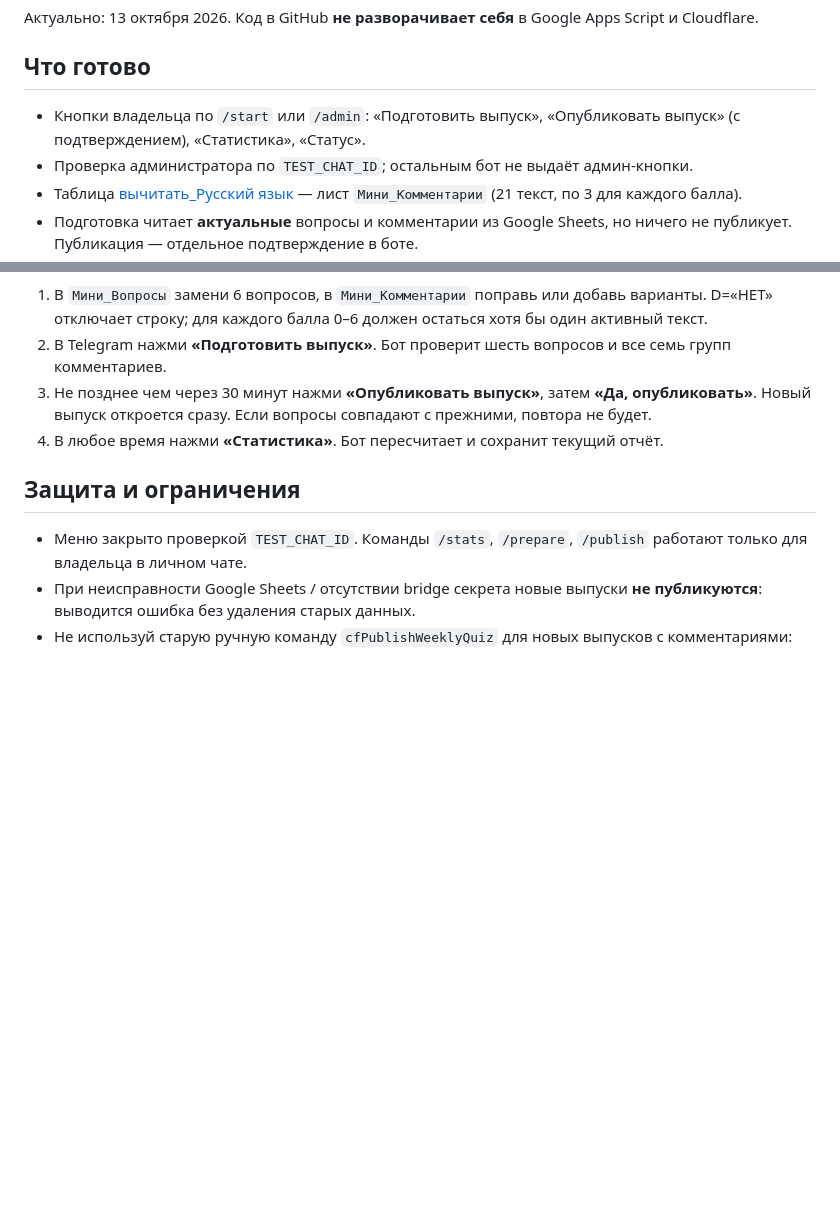
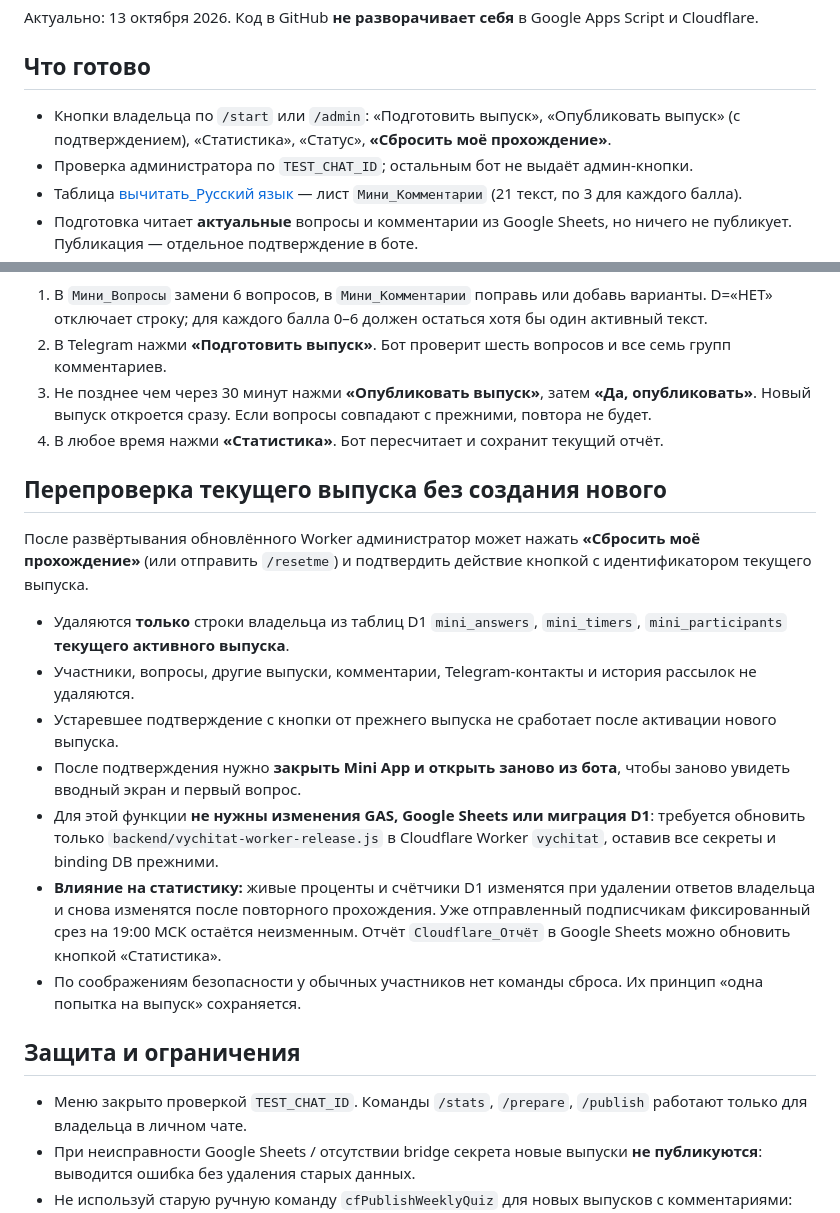
Before and after one commit to franznovii/russian-language-quiz, a Markdown page: backend/TELEGRAM-ADMIN-SETUP-2026-10-13.md, 2 parts joined by grey strips. GitHub-like rendering; blank space fills up the shorter version.

Commit message:
Document Telegram owner-only attempt reset and frozen statistics caveat

```diff
--- a/backend/TELEGRAM-ADMIN-SETUP-2026-10-13.md
+++ b/backend/TELEGRAM-ADMIN-SETUP-2026-10-13.md
@@ -2,7 +2,7 @@
 Актуально: 13 октября 2026. Код в GitHub **не разворачивает себя** в Google Apps Script и Cloudflare.
 
 ## Что готово
-- Кнопки владельца по `/start` или `/admin`: «Подготовить выпуск», «Опубликовать выпуск» (с подтверждением), «Статистика», «Статус».
+- Кнопки владельца по `/start` или `/admin`: «Подготовить выпуск», «Опубликовать выпуск» (с подтверждением), «Статистика», «Статус», **«Сбросить моё прохождение»**.
 - Проверка администратора по `TEST_CHAT_ID`; остальным бот не выдаёт админ-кнопки.
 - Таблица [вычитать_Русский язык](https://docs.google.com/spreadsheets/d/1A4D4fh9Bn8QO7jZGGvQsIWrTP-P36tqCKPi-IqjUWLM/edit) — лист `Мини_Комментарии` (21 текст, по 3 для каждого балла).
 - Подготовка читает **актуальные** вопросы и комментарии из Google Sheets, но ничего не публикует. Публикация — отдельное подтверждение в боте.
@@ -42,6 +42,18 @@
 3. Не позднее чем через 30 минут нажми **«Опубликовать выпуск»**, затем **«Да, опубликовать»**. Новый выпуск откроется сразу. Если вопросы совпадают с прежними, повтора не будет.
 4. В любое время нажми **«Статистика»**. Бот пересчитает и сохранит текущий отчёт.
 
+## Перепроверка текущего выпуска без создания нового
+
+После развёртывания обновлённого Worker администратор может нажать **«Сбросить моё прохождение»** (или отправить `/resetme`) и подтвердить действие кнопкой с идентификатором текущего выпуска.
+
+- Удаляются **только** строки владельца из таблиц D1 `mini_answers`, `mini_timers`, `mini_participants` **текущего активного выпуска**.
+- Участники, вопросы, другие выпуски, комментарии, Telegram-контакты и история рассылок не удаляются.
+- Устаревшее подтверждение с кнопки от прежнего выпуска не сработает после активации нового выпуска.
+- После подтверждения нужно **закрыть Mini App и открыть заново из бота**, чтобы заново увидеть вводный экран и первый вопрос.
+- Для этой функции **не нужны изменения GAS, Google Sheets или миграция D1**: требуется обновить только `backend/vychitat-worker-release.js` в Cloudflare Worker `vychitat`, оставив все секреты и binding DB прежними.
+- **Влияние на статистику:** живые проценты и счётчики D1 изменятся при удалении ответов владельца и снова изменятся после повторного прохождения. Уже отправленный подписчикам фиксированный срез на 19:00 МСК остаётся неизменным. Отчёт `Cloudflare_Отчёт` в Google Sheets можно обновить кнопкой «Статистика».
+- По соображениям безопасности у обычных участников нет команды сброса. Их принцип «одна попытка на выпуск» сохраняется.
+
 ## Защита и ограничения
 - Меню закрыто проверкой `TEST_CHAT_ID`. Команды `/stats`, `/prepare`, `/publish` работают только для владельца в личном чате.
 - При неисправности Google Sheets / отсутствии bridge секрета новые выпуски **не публикуются**: выводится ошибка без удаления старых данных.
```
